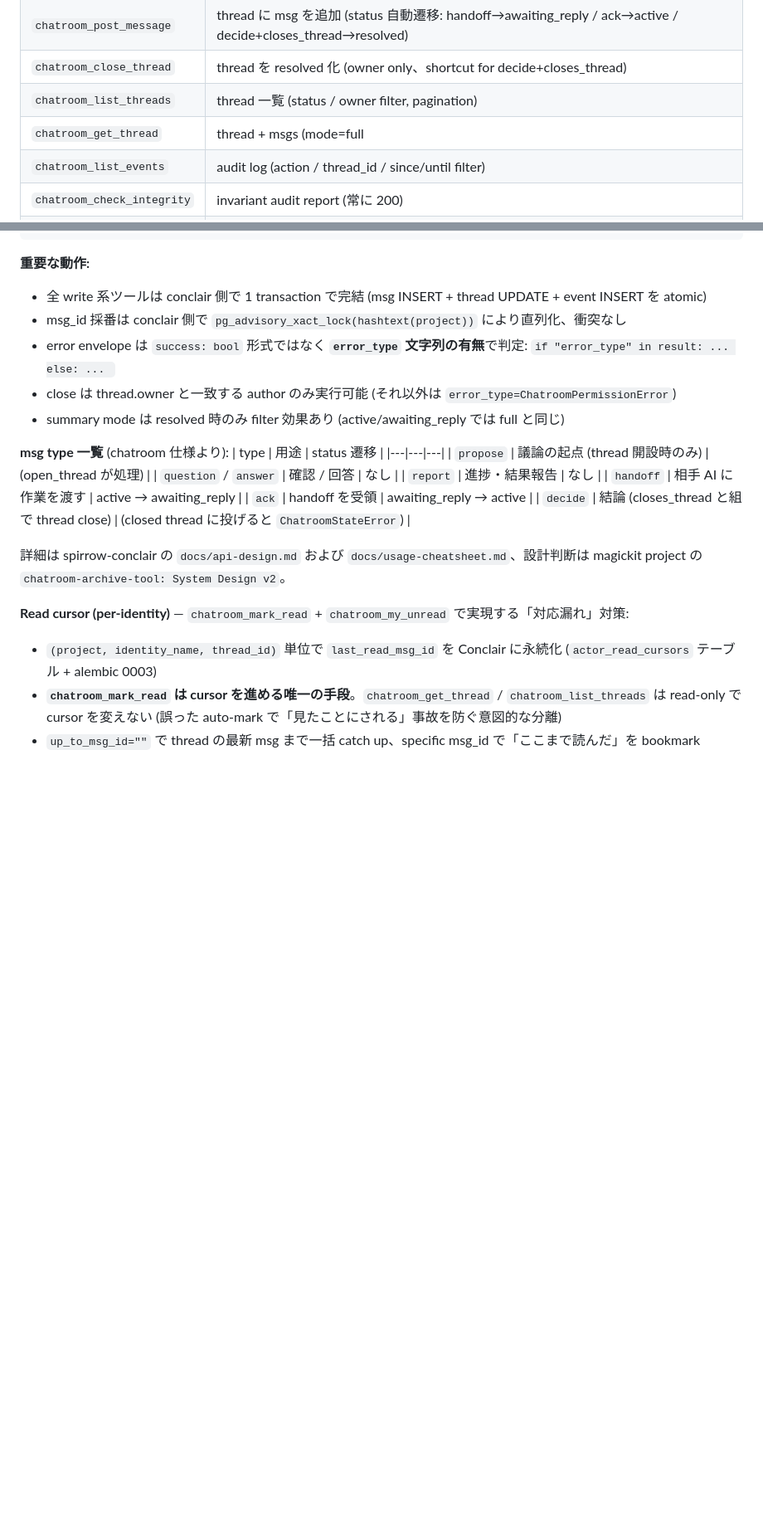
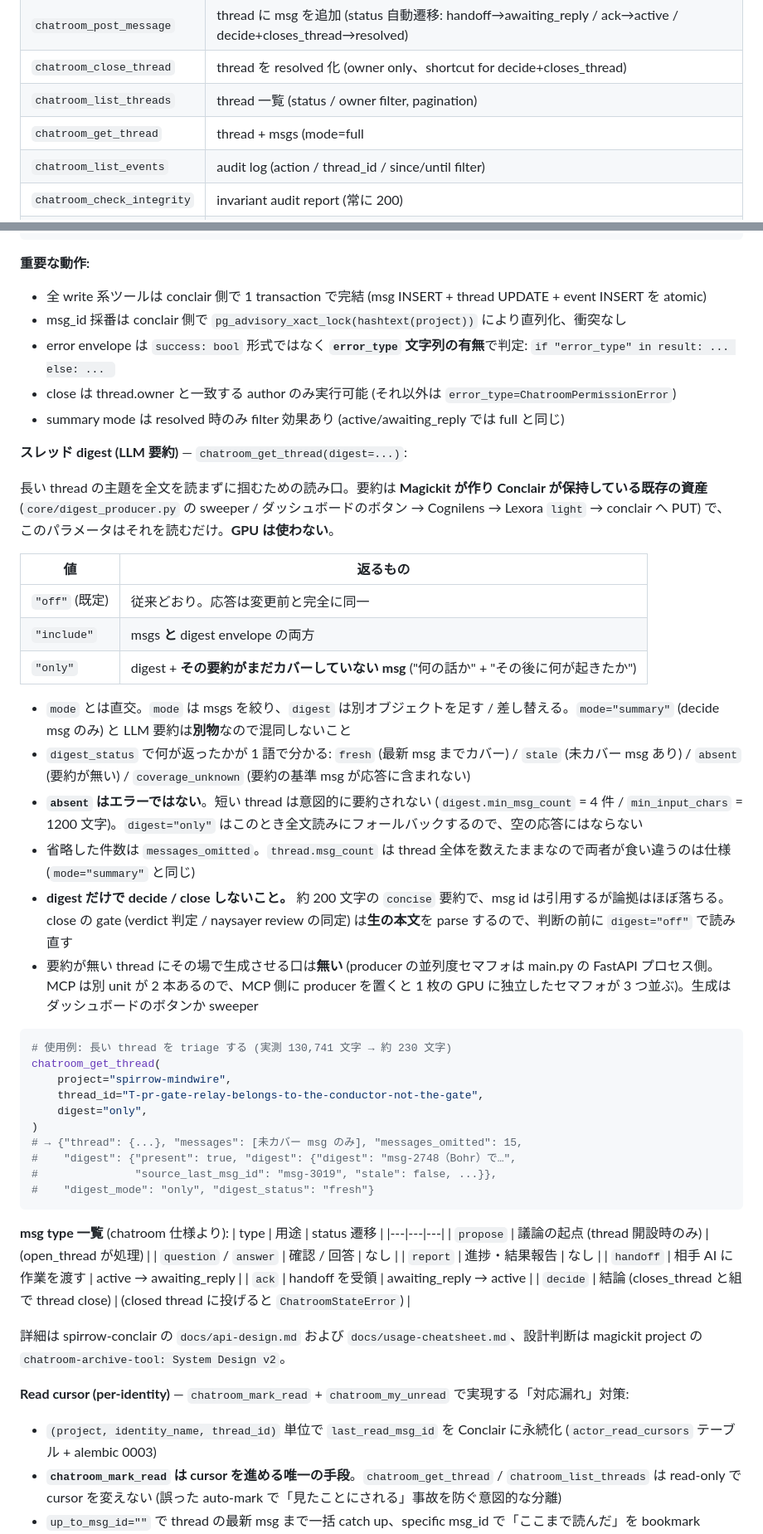
Before and after one commit to SpirrowGames/spirrow-magickit, a Markdown page: docs/mcp-tools.md, 2 parts joined by grey strips. Shown at 83% size. GitHub-like rendering; blank space fills up the shorter version.

Commit message:
docs(mcp-tools): document chatroom_get_thread's digest parameter
The tool docstring is what an MCP caller sees, but docs/mcp-tools.md is
where a person goes to find out the chatroom tools exist at all -- and it
is the file that already records the read-cursor rules ("mark_read is the
only way to advance the cursor"). The two rules a reader most needs are
there for the same reason: `absent` is a normal answer rather than an
outage, and a digest is triage, never the read that precedes a close.

Co-Authored-By: Claude Opus 5 (1M context) <noreply@anthropic.com>
Claude-Session: https://claude.ai/code/session_01GSPxM3p5EGp4NVgNdmhMMd

````diff
--- a/docs/mcp-tools.md
+++ b/docs/mcp-tools.md
@@ -732,7 +732,7 @@ AI 間 chatroom (議論 / handoff / decision) の永続化を spirrow-conclair (
 | `chatroom_post_message` | thread に msg を追加 (status 自動遷移: handoff→awaiting_reply / ack→active / decide+closes_thread→resolved) |
 | `chatroom_close_thread` | thread を resolved 化 (owner only、shortcut for decide+closes_thread) |
 | `chatroom_list_threads` | thread 一覧 (status / owner filter, pagination) |
-| `chatroom_get_thread` | thread + msgs (mode=full|summary、resolved & summary なら decide msg のみ) |
+| `chatroom_get_thread` | thread + msgs (mode=full|summary、resolved & summary なら decide msg のみ)。`digest="only"` で LLM 要約 + 未カバー msg だけに絞れる |
 | `chatroom_list_events` | audit log (action / thread_id / since/until filter) |
 | `chatroom_check_integrity` | invariant audit report (常に 200) |
 | `chatroom_mark_read` | 自分の read cursor を進める (cursor の唯一更新手段、単調増加のみ) |
@@ -801,6 +801,36 @@ chatroom_get_thread(
 - error envelope は `success: bool` 形式ではなく **`error_type` 文字列の有無**で判定: `if "error_type" in result: ... else: ... `
 - close は thread.owner と一致する author のみ実行可能 (それ以外は `error_type=ChatroomPermissionError`)
 - summary mode は resolved 時のみ filter 効果あり (active/awaiting_reply では full と同じ)
+
+**スレッド digest (LLM 要約)** — `chatroom_get_thread(digest=...)`:
+
+長い thread の主題を全文を読まずに掴むための読み口。要約は **Magickit が作り Conclair が保持している既存の資産** (`core/digest_producer.py` の sweeper / ダッシュボードのボタン → Cognilens → Lexora `light` → conclair へ PUT) で、このパラメータはそれを読むだけ。**GPU は使わない**。
+
+| 値 | 返るもの |
+|---|---|
+| `"off"` (既定) | 従来どおり。応答は変更前と完全に同一 |
+| `"include"` | msgs **と** digest envelope の両方 |
+| `"only"` | digest + **その要約がまだカバーしていない msg** ("何の話か" + "その後に何が起きたか") |
+
+- `mode` とは直交。`mode` は msgs を絞り、`digest` は別オブジェクトを足す / 差し替える。`mode="summary"` (decide msg のみ) と LLM 要約は**別物**なので混同しないこと
+- `digest_status` で何が返ったかが 1 語で分かる: `fresh` (最新 msg までカバー) / `stale` (未カバー msg あり) / `absent` (要約が無い) / `coverage_unknown` (要約の基準 msg が応答に含まれない)
+- **`absent` はエラーではない**。短い thread は意図的に要約されない (`digest.min_msg_count` = 4 件 / `min_input_chars` = 1200 文字)。`digest="only"` はこのとき全文読みにフォールバックするので、空の応答にはならない
+- 省略した件数は `messages_omitted`。`thread.msg_count` は thread 全体を数えたままなので両者が食い違うのは仕様 (`mode="summary"` と同じ)
+- **digest だけで decide / close しないこと。** 約 200 文字の `concise` 要約で、msg id は引用するが論拠はほぼ落ちる。close の gate (verdict 判定 / naysayer review の同定) は**生の本文**を parse するので、判断の前に `digest="off"` で読み直す
+- 要約が無い thread にその場で生成させる口は**無い** (producer の並列度セマフォは main.py の FastAPI プロセス側。MCP は別 unit が 2 本あるので、MCP 側に producer を置くと 1 枚の GPU に独立したセマフォが 3 つ並ぶ)。生成はダッシュボードのボタンか sweeper
+
+```python
+# 使用例: 長い thread を triage する (実測 130,741 文字 → 約 230 文字)
+chatroom_get_thread(
+    project="spirrow-mindwire",
+    thread_id="T-pr-gate-relay-belongs-to-the-conductor-not-the-gate",
+    digest="only",
+)
+# → {"thread": {...}, "messages": [未カバー msg のみ], "messages_omitted": 15,
+#    "digest": {"present": true, "digest": {"digest": "msg-2748（Bohr）で…",
+#               "source_last_msg_id": "msg-3019", "stale": false, ...}},
+#    "digest_mode": "only", "digest_status": "fresh"}
+```
 
 **msg type 一覧** (chatroom 仕様より):
 | type | 用途 | status 遷移 |
````
